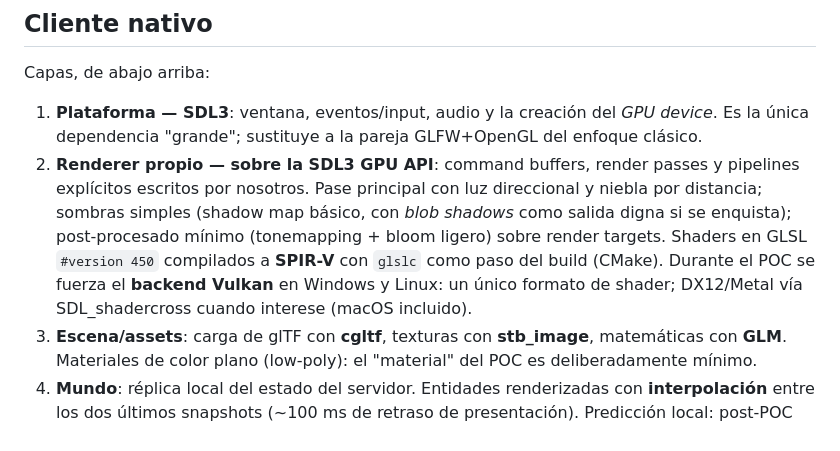
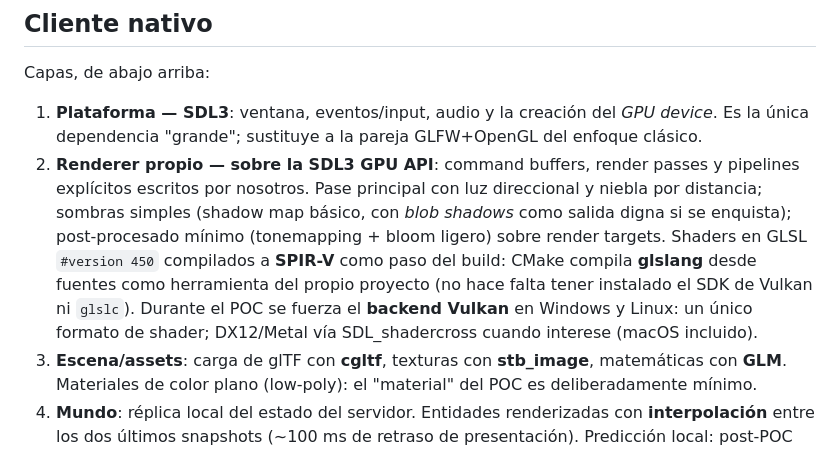
Before and after one commit to BraisMarteloLopez/MMO4wheels, a Markdown page: docs/02-arquitectura.md, the part around the change. Rendered like a GitHub page.

```diff
--- a/docs/02-arquitectura.md
+++ b/docs/02-arquitectura.md
@@ -41,7 +41,7 @@ Sin cambios de fondo respecto al M0 verificado:
 Capas, de abajo arriba:
 
 1. **Plataforma — SDL3**: ventana, eventos/input, audio y la creación del *GPU device*. Es la única dependencia "grande"; sustituye a la pareja GLFW+OpenGL del enfoque clásico.
-2. **Renderer propio — sobre la SDL3 GPU API**: command buffers, render passes y pipelines explícitos escritos por nosotros. Pase principal con luz direccional y niebla por distancia; sombras simples (shadow map básico, con *blob shadows* como salida digna si se enquista); post-procesado mínimo (tonemapping + bloom ligero) sobre render targets. Shaders en GLSL `#version 450` compilados a **SPIR-V** con `glslc` como paso del build (CMake). Durante el POC se fuerza el **backend Vulkan** en Windows y Linux: un único formato de shader; DX12/Metal vía SDL_shadercross cuando interese (macOS incluido).
+2. **Renderer propio — sobre la SDL3 GPU API**: command buffers, render passes y pipelines explícitos escritos por nosotros. Pase principal con luz direccional y niebla por distancia; sombras simples (shadow map básico, con *blob shadows* como salida digna si se enquista); post-procesado mínimo (tonemapping + bloom ligero) sobre render targets. Shaders en GLSL `#version 450` compilados a **SPIR-V** como paso del build: CMake compila **glslang** desde fuentes como herramienta del propio proyecto (no hace falta tener instalado el SDK de Vulkan ni `glslc`). Durante el POC se fuerza el **backend Vulkan** en Windows y Linux: un único formato de shader; DX12/Metal vía SDL_shadercross cuando interese (macOS incluido).
 3. **Escena/assets**: carga de glTF con **cgltf**, texturas con **stb_image**, matemáticas con **GLM**. Materiales de color plano (low-poly): el "material" del POC es deliberadamente mínimo.
 4. **Mundo**: réplica local del estado del servidor. Entidades renderizadas con **interpolación** entre los dos últimos snapshots (~100 ms de retraso de presentación). Predicción local: post-POC (D11).
 5. **Red**: escalera de D10 — SDK nativo de Colyseus, validado con spike temprano; fallbacks documentados que conservan el servidor.
```
Also changed, not shown: docs/03-plan-poc.md (+10 -1 lines).
